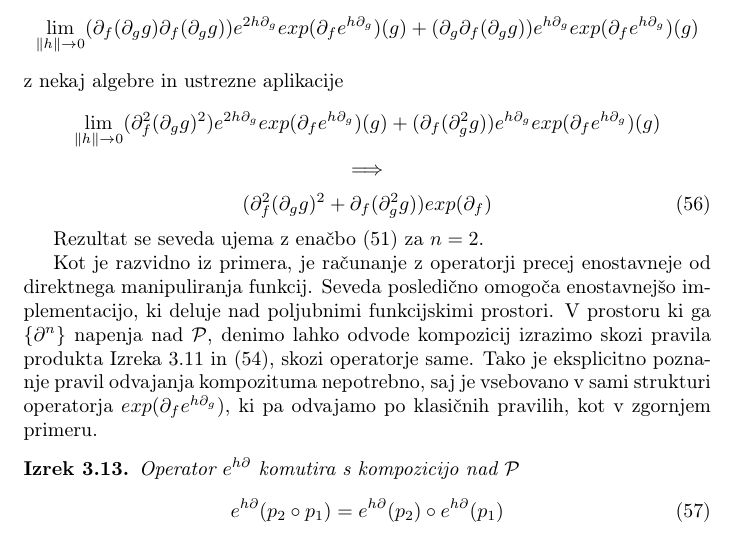
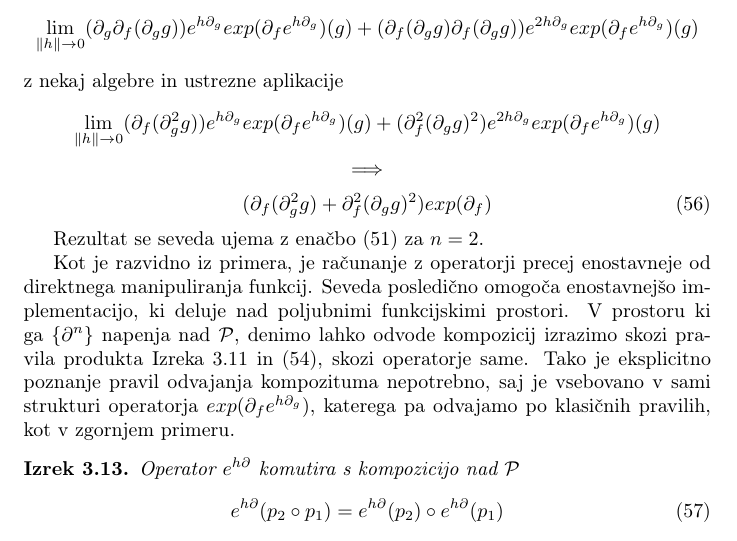
Before and after one commit to ZigaSajovic/dCpp, a LaTeX paper (autodiff.tex): part of page 18 of 28, cut so that both start at the same text. Compiled offline with pdfLaTeX.

Commit message:
Spremenil vrstni red v enačbi, da ustreza pravilu

```diff
--- a/autodiff.tex
+++ b/autodiff.tex
@@ -973,17 +973,17 @@ kar znova omogoča učinkovito implementacijo.
 
  $$\lim\limits_{\lVert h\rVert\to 0}(\frac{d}{dh})^2exp(\D_fe^{h\D_g})(g)=\lim\limits_{\lVert h\rVert\to 0}\frac{d}{dh}\Big(\D_f(\D_gg)e^{h\D_g}exp(\D_fe^{h\D_g})(g)\Big)$$
  kar je po enačbah $\eqref{eq:dexp}$ in $\eqref{eq:de}$
- $$\lim\limits_{\lVert h\rVert\to 0}(\D_f(\D_gg)\D_f(\D_gg))e^{2h\D_g}exp(\D_fe^{h\D_g})(g)+(\D_g\D_f(\D_gg))e^{h\D_g}exp(\D_fe^{h\D_g})(g)$$
+ $$\lim\limits_{\lVert h\rVert\to 0}(\D_g\D_f(\D_gg))e^{h\D_g}exp(\D_fe^{h\D_g})(g)+(\D_f(\D_gg)\D_f(\D_gg))e^{2h\D_g}exp(\D_fe^{h\D_g})(g)$$
  z nekaj algebre in ustrezne aplikacije
- $$\lim\limits_{\lVert h\rVert\to 0}(\D^2_f(\D_gg)^2)e^{2h\D_g}exp(\D_fe^{h\D_g})(g)+(\D_f(\D^2_gg))e^{h\D_g}exp(\D_fe^{h\D_g})(g)$$
+ $$\lim\limits_{\lVert h\rVert\to 0}(\D_f(\D^2_gg))e^{h\D_g}exp(\D_fe^{h\D_g})(g)+(\D^2_f(\D_gg)^2)e^{2h\D_g}exp(\D_fe^{h\D_g})(g)$$
   $$\implies$$
  \begin{equation}
-	(\D^2_f(\D_gg)^2+\D_f(\D^2_gg))exp(\D_f)
+	(\D_f(\D^2_gg)+\D^2_f(\D_gg)^2)exp(\D_f)
  \end{equation}
 
  Rezultat se seveda ujema z enačbo $\eqref{eq:dComposite}$ za $n=2$.
 
- Kot je razvidno iz primera, je računanje z operatorji precej enostavneje od direktnega manipuliranja funkcij. Seveda posledično omogoča enostavnejšo implementacijo, ki deluje nad poljubnimi funkcijskimi prostori. V prostoru ki ga $\{\D^n\}$ napenja nad $\dP$, denimo lahko odvode kompozicij izrazimo skozi pravila produkta Izreka $\ref{izr:prod}$ in $\eqref{eq:dexp}$, skozi operatorje same. Tako je eksplicitno poznanje pravil odvajanja kompozituma nepotrebno, saj je vsebovano v sami strukturi operatorja $exp(\D_fe^{h\D_g})$, ki pa odvajamo po klasičnih pravilih, kot v zgornjem primeru.
+ Kot je razvidno iz primera, je računanje z operatorji precej enostavneje od direktnega manipuliranja funkcij. Seveda posledično omogoča enostavnejšo implementacijo, ki deluje nad poljubnimi funkcijskimi prostori. V prostoru ki ga $\{\D^n\}$ napenja nad $\dP$, denimo lahko odvode kompozicij izrazimo skozi pravila produkta Izreka $\ref{izr:prod}$ in $\eqref{eq:dexp}$, skozi operatorje same. Tako je eksplicitno poznanje pravil odvajanja kompozituma nepotrebno, saj je vsebovano v sami strukturi operatorja $exp(\D_fe^{h\D_g})$, katerega pa odvajamo po klasičnih pravilih, kot v zgornjem primeru.
 
    \begin{izrek}\label{izr:komp_homo}
    Operator $e^{h\D}$ komutira s kompozicijo nad $\dP$
```
